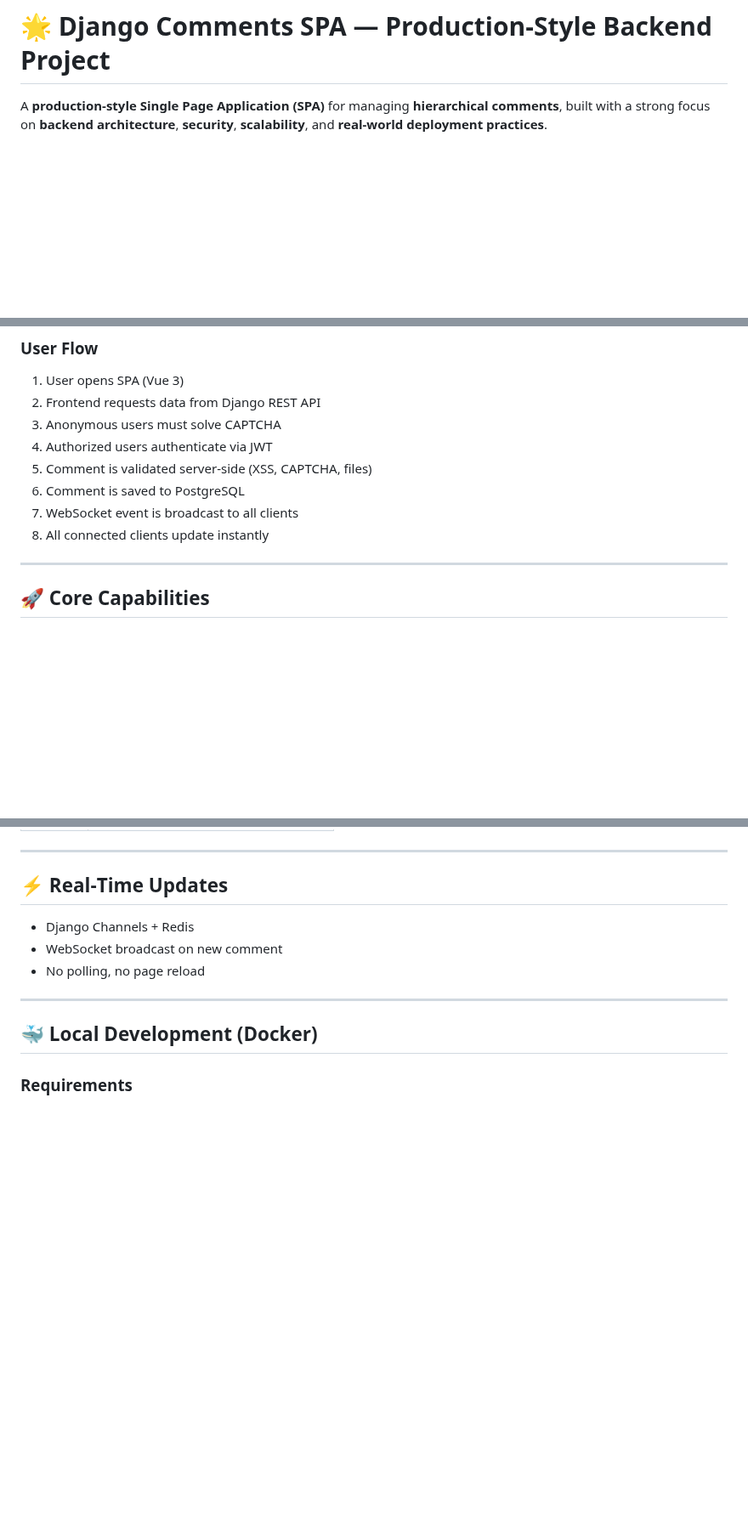
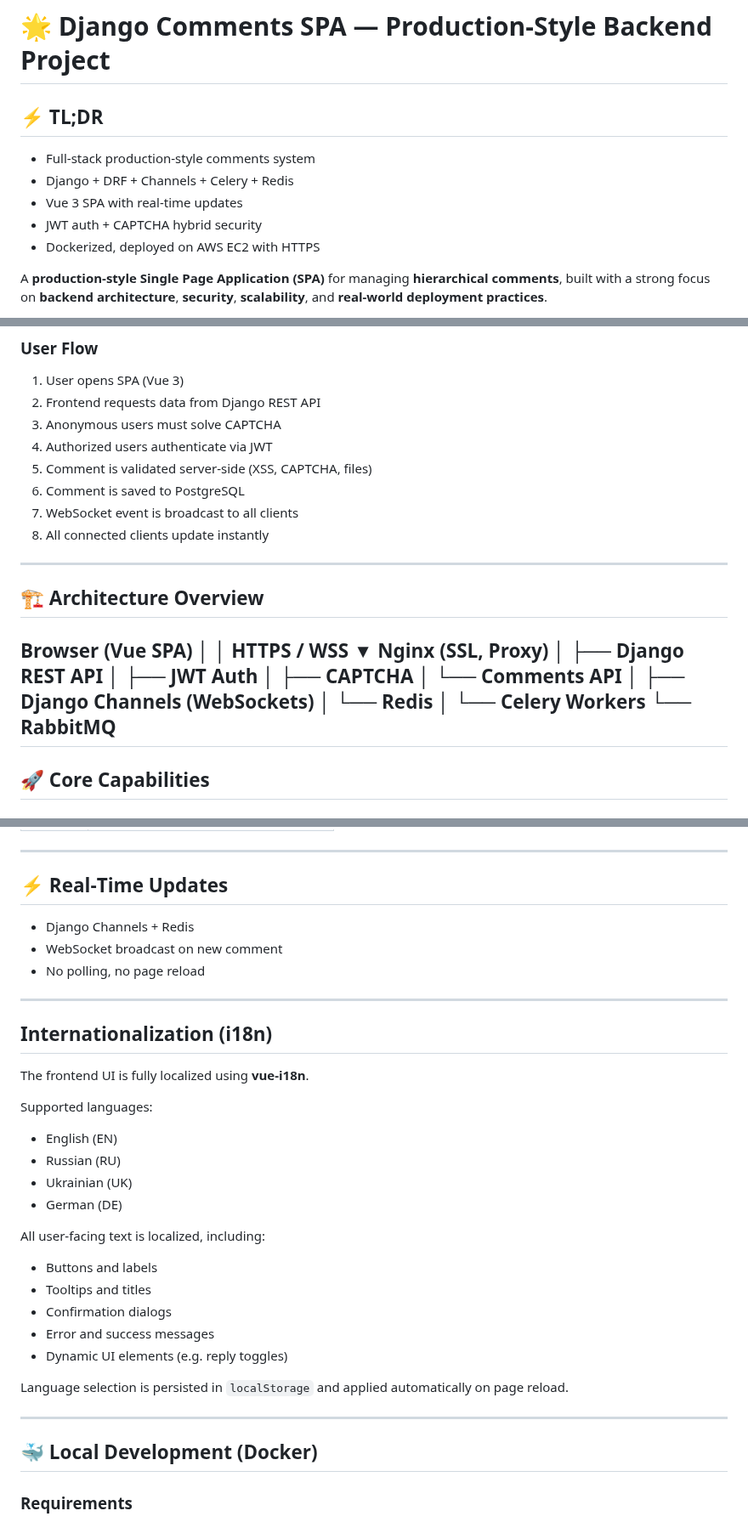
Before and after one commit to Profy8712/django-comments-spa, a Markdown page: README.md, 3 parts joined by grey strips. Shown at 85% size. Drawn GitHub-style; blank space fills up the shorter version.

```diff
--- a/README.md
+++ b/README.md
@@ -1,4 +1,12 @@
 # 🌟 Django Comments SPA — Production‑Style Backend Project
+
+## ⚡ TL;DR
+
+- Full-stack production-style comments system
+- Django + DRF + Channels + Celery + Redis
+- Vue 3 SPA with real-time updates
+- JWT auth + CAPTCHA hybrid security
+- Dockerized, deployed on AWS EC2 with HTTPS
 
 A **production‑style Single Page Application (SPA)** for managing **hierarchical comments**, built with a strong focus on **backend architecture**, **security**, **scalability**, and **real‑world deployment practices**.
 
@@ -32,9 +40,26 @@ The project intentionally goes beyond simple CRUD to show **production thinking*
 6. Comment is saved to PostgreSQL
 7. WebSocket event is broadcast to all clients
 8. All connected clients update instantly
+---
+## 🏗 Architecture Overview
 
+Browser (Vue SPA)
+│
+│ HTTPS / WSS
+▼
+Nginx (SSL, Proxy)
+│
+├── Django REST API
+│ ├── JWT Auth
+│ ├── CAPTCHA
+│ └── Comments API
+│
+├── Django Channels (WebSockets)
+│ └── Redis
+│
+└── Celery Workers
+└── RabbitMQ
 ---
-
 ## 🚀 Core Capabilities
 
 ### Backend
@@ -331,6 +356,27 @@ This design prevents anonymous file uploads and reduces spam risk.
 - Django Channels + Redis
 - WebSocket broadcast on new comment
 - No polling, no page reload
+
+---
+
+## Internationalization (i18n)
+
+The frontend UI is fully localized using **vue-i18n**.
+
+Supported languages:
+- English (EN)
+- Russian (RU)
+- Ukrainian (UK)
+- German (DE)
+
+All user-facing text is localized, including:
+- Buttons and labels
+- Tooltips and titles
+- Confirmation dialogs
+- Error and success messages
+- Dynamic UI elements (e.g. reply toggles)
+
+Language selection is persisted in `localStorage` and applied automatically on page reload.
 
 ---
 
```
